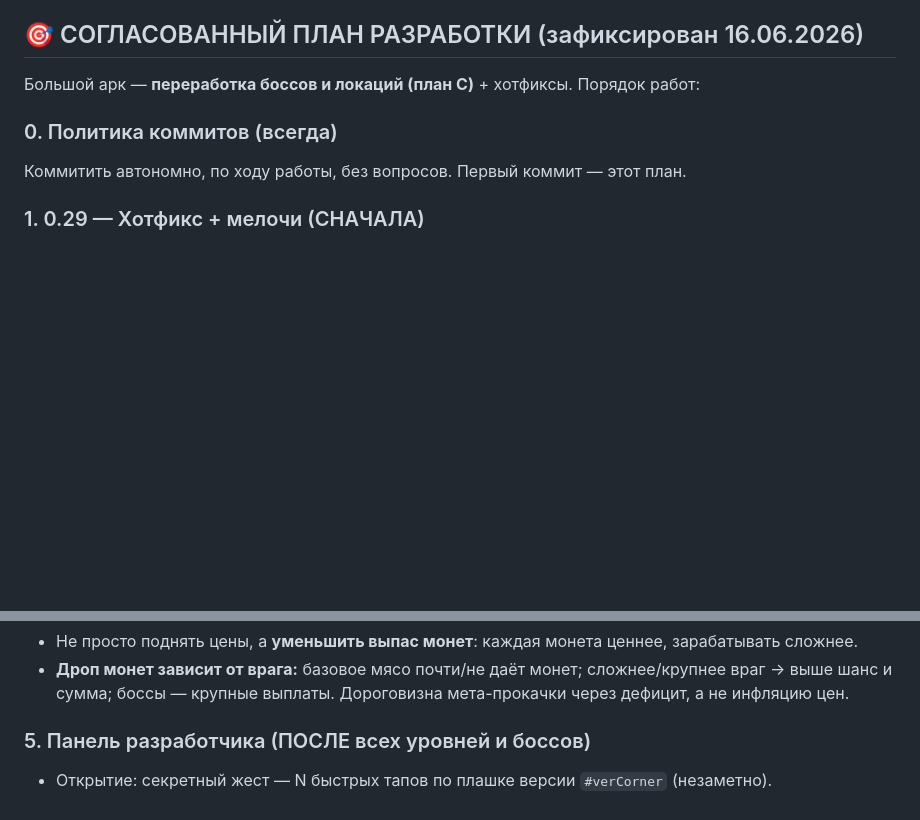
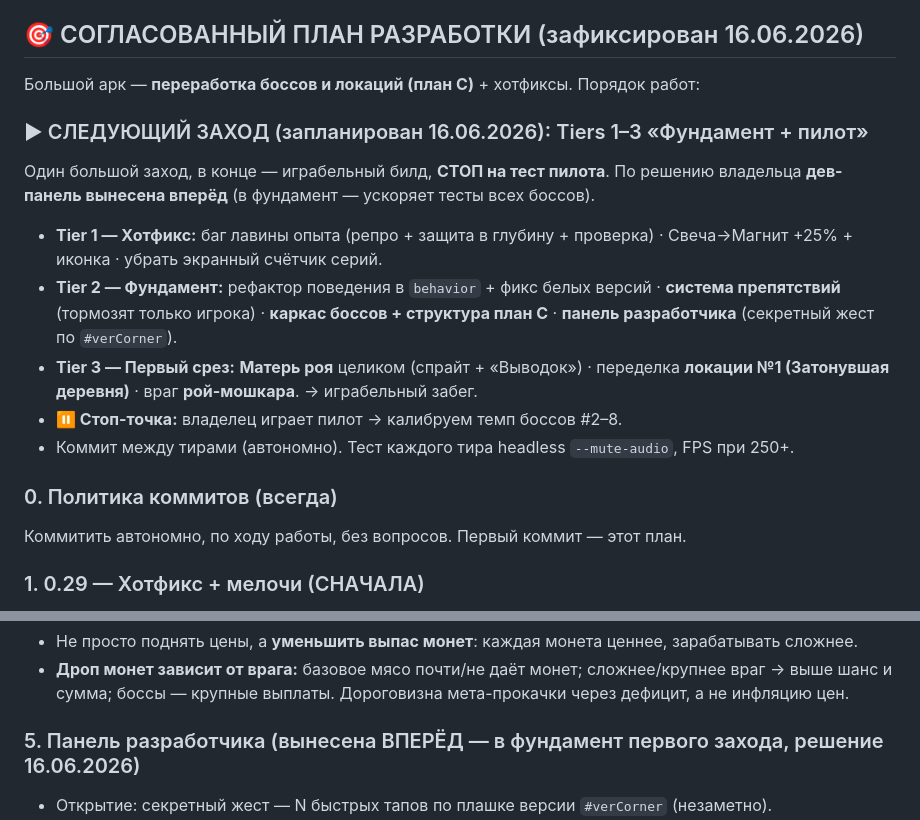
Before and after one commit to emorozoff/long-night, a Markdown page: ROADMAP.md, 2 parts joined by grey strips. Rendered like a GitHub page; blank space fills up the shorter version.

Commit message:
План следующего захода: Tiers 1-3 (фундамент + пилот), дев-панель вынесена вперёд
Co-Authored-By: Claude Opus 4.8 <noreply@anthropic.com>

```diff
--- a/ROADMAP.md
+++ b/ROADMAP.md
@@ -35,6 +35,15 @@
 ## 🎯 СОГЛАСОВАННЫЙ ПЛАН РАЗРАБОТКИ (зафиксирован 16.06.2026)
 
 Большой арк — **переработка боссов и локаций (план C)** + хотфиксы. Порядок работ:
+
+### ▶ СЛЕДУЮЩИЙ ЗАХОД (запланирован 16.06.2026): Tiers 1–3 «Фундамент + пилот»
+Один большой заход, в конце — играбельный билд, **СТОП на тест пилота**. По решению владельца
+**дев-панель вынесена вперёд** (в фундамент — ускоряет тесты всех боссов).
+- **Tier 1 — Хотфикс:** баг лавины опыта (репро + защита в глубину + проверка) · Свеча→Магнит +25% + иконка · убрать экранный счётчик серий.
+- **Tier 2 — Фундамент:** рефактор поведения в `behavior` + фикс белых версий · **система препятствий** (тормозят только игрока) · **каркас боссов + структура план C** · **панель разработчика** (секретный жест по `#verCorner`).
+- **Tier 3 — Первый срез:** **Матерь роя** целиком (спрайт + «Выводок») · переделка **локации №1 (Затонувшая деревня)** · враг **рой-мошкара**. → играбельный забег.
+- **⏸ Стоп-точка:** владелец играет пилот → калибруем темп боссов #2–8.
+- Коммит между тирами (автономно). Тест каждого тира headless `--mute-audio`, FPS при 250+.
 
 ### 0. Политика коммитов (всегда)
 Коммитить автономно, по ходу работы, без вопросов. Первый коммит — этот план.
@@ -91,7 +100,7 @@
 - **Дроп монет зависит от врага:** базовое мясо почти/не даёт монет; сложнее/крупнее враг → выше шанс и
   сумма; боссы — крупные выплаты. Дороговизна мета-прокачки через дефицит, а не инфляцию цен.
 
-### 5. Панель разработчика (ПОСЛЕ всех уровней и боссов)
+### 5. Панель разработчика (вынесена ВПЕРЁД — в фундамент первого захода, решение 16.06.2026)
 - Открытие: секретный жест — N быстрых тапов по плашке версии `#verCorner` (незаметно).
 - Разделы: старт любой локации/героя; заспавнить любого босса + «след. фаза»/«убить»; выдать любое
   орудие/пассивку на уровень, «всё максом», форс эволюции; задать уровень/опыт/золото; warp по времени +
```
Also changed, not shown: CLAUDE.md (+1 -1 lines).
